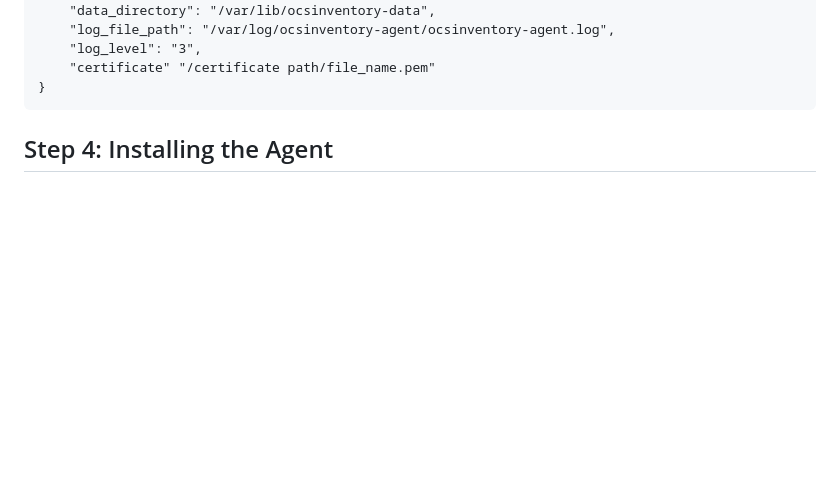
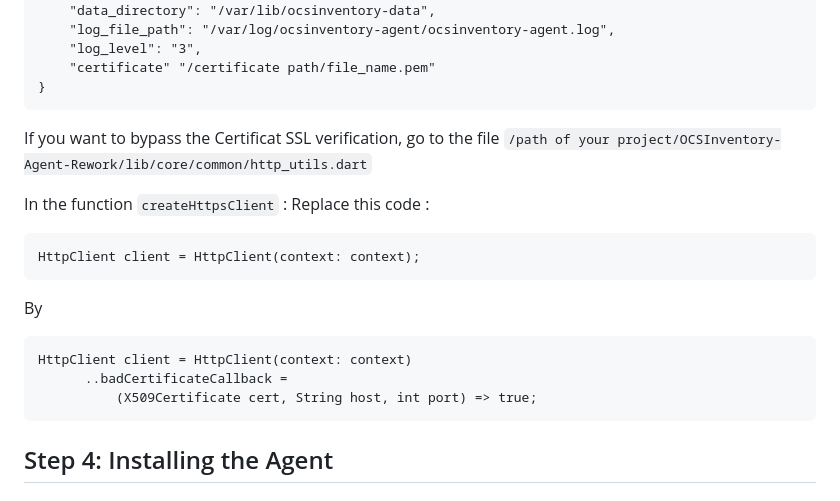
Before and after one commit to romoloman/OCSInventory-Agent-Rework, a Markdown page: README.md, the part around the change. Drawn GitHub-style; blank space fills up the shorter version.

````diff
--- a/README.md
+++ b/README.md
@@ -79,6 +79,24 @@ In this file, there are properties to configure the agent:
     "certificate" "/certificate path/file_name.pem"
 }
 ```
+
+If you want to bypass the Certificat SSL verification, go to the file `/path of your project/OCSInventory-Agent-Rework/lib/core/common/http_utils.dart`
+
+In the function `createHttpsClient` :
+Replace this code :
+
+```
+HttpClient client = HttpClient(context: context);
+```
+
+By
+
+```
+HttpClient client = HttpClient(context: context)
+      ..badCertificateCallback =
+          (X509Certificate cert, String host, int port) => true;
+```
+
 
 ## Step 4: Installing the Agent
 
````
